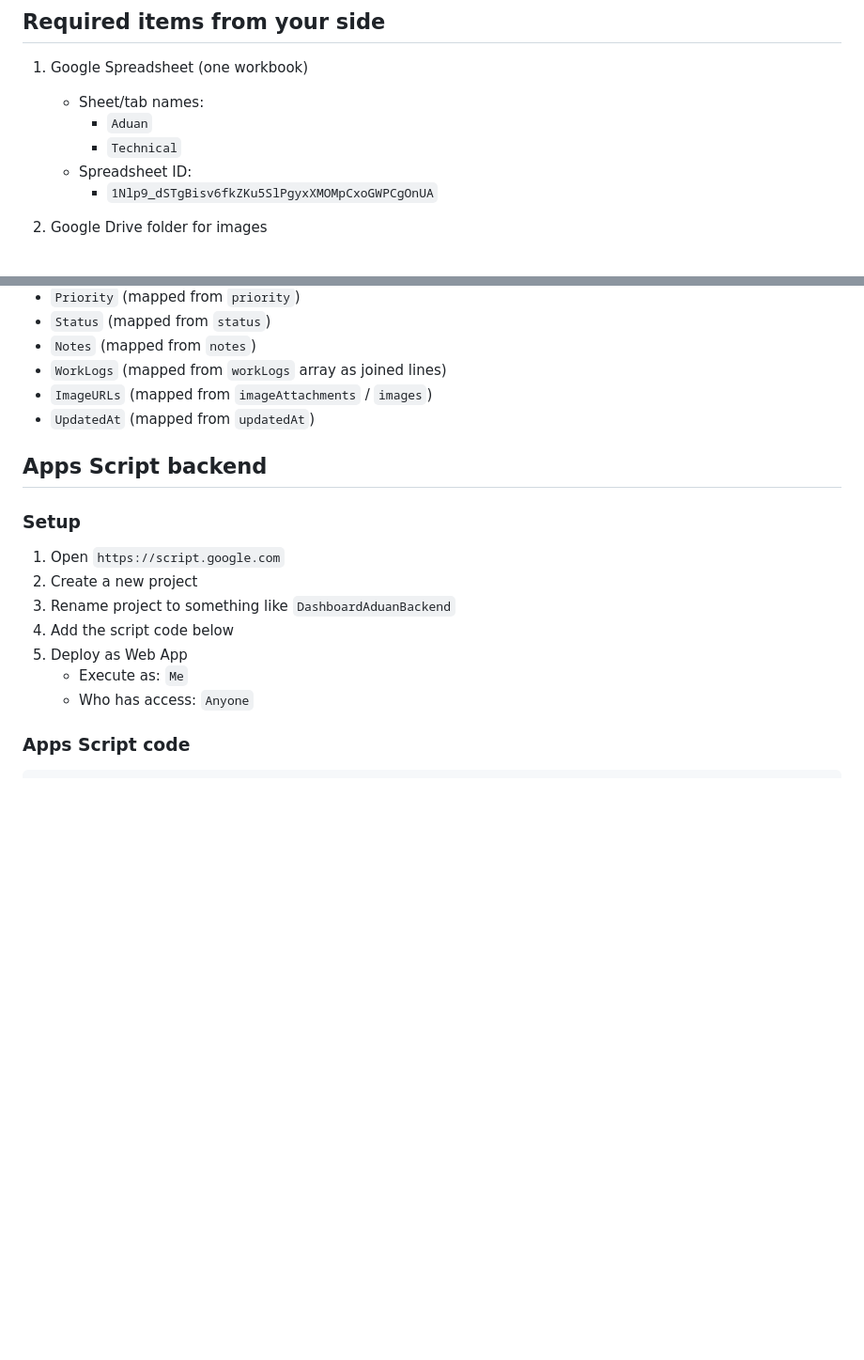
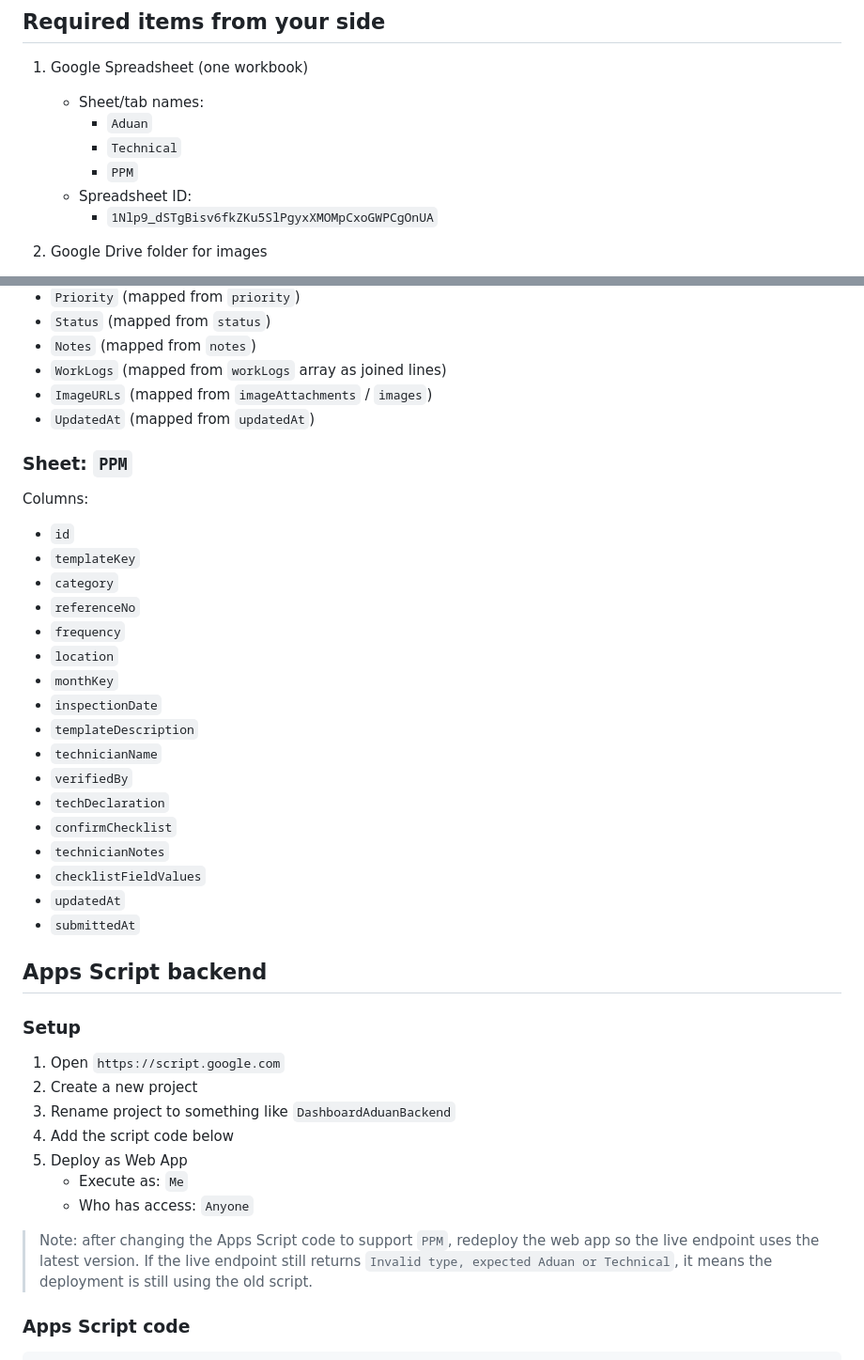
Before and after one commit to jmbbc/dashboard-aduan, a Markdown page: GOOGLE_SHEETS_BACKEND_SETUP.md, 2 parts joined by grey strips. Shown at 94% size. GitHub-like rendering; blank space fills up the shorter version.

Commit message:
Document PPM sheet and redeploy instruction for Apps Script backend

```diff
--- a/GOOGLE_SHEETS_BACKEND_SETUP.md
+++ b/GOOGLE_SHEETS_BACKEND_SETUP.md
@@ -13,6 +13,7 @@ Use GitHub Pages for the static frontend, and Google Apps Script as a free backe
    - Sheet/tab names:
      - `Aduan`
      - `Technical`
+     - `PPM`
    - Spreadsheet ID:
      - `1Nlp9_dSTgBisv6fkZKu5SlPgyxXMOMpCxoGWPCgOnUA`
 
@@ -64,6 +65,26 @@ Columns:
 - `ImageURLs` (mapped from `imageAttachments` / `images`)
 - `UpdatedAt` (mapped from `updatedAt`)
 
+### Sheet: `PPM`
+Columns:
+- `id`
+- `templateKey`
+- `category`
+- `referenceNo`
+- `frequency`
+- `location`
+- `monthKey`
+- `inspectionDate`
+- `templateDescription`
+- `technicianName`
+- `verifiedBy`
+- `techDeclaration`
+- `confirmChecklist`
+- `technicianNotes`
+- `checklistFieldValues`
+- `updatedAt`
+- `submittedAt`
+
 ## Apps Script backend
 
 ### Setup
@@ -74,6 +95,8 @@ Columns:
 5. Deploy as Web App
    - Execute as: `Me`
    - Who has access: `Anyone`
+
+> Note: after changing the Apps Script code to support `PPM`, redeploy the web app so the live endpoint uses the latest version. If the live endpoint still returns `Invalid type, expected Aduan or Technical`, it means the deployment is still using the old script.
 
 ### Apps Script code
 
```
